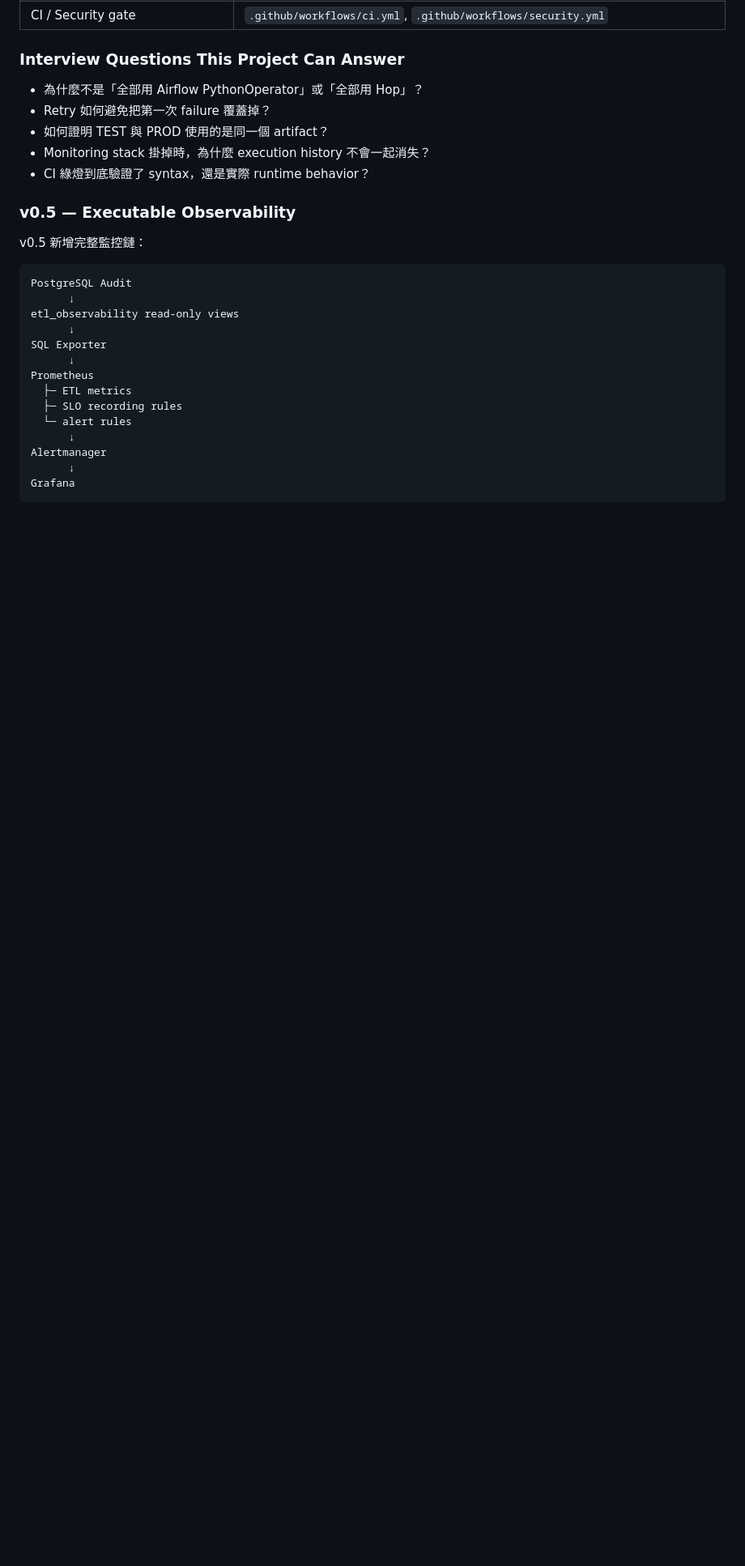
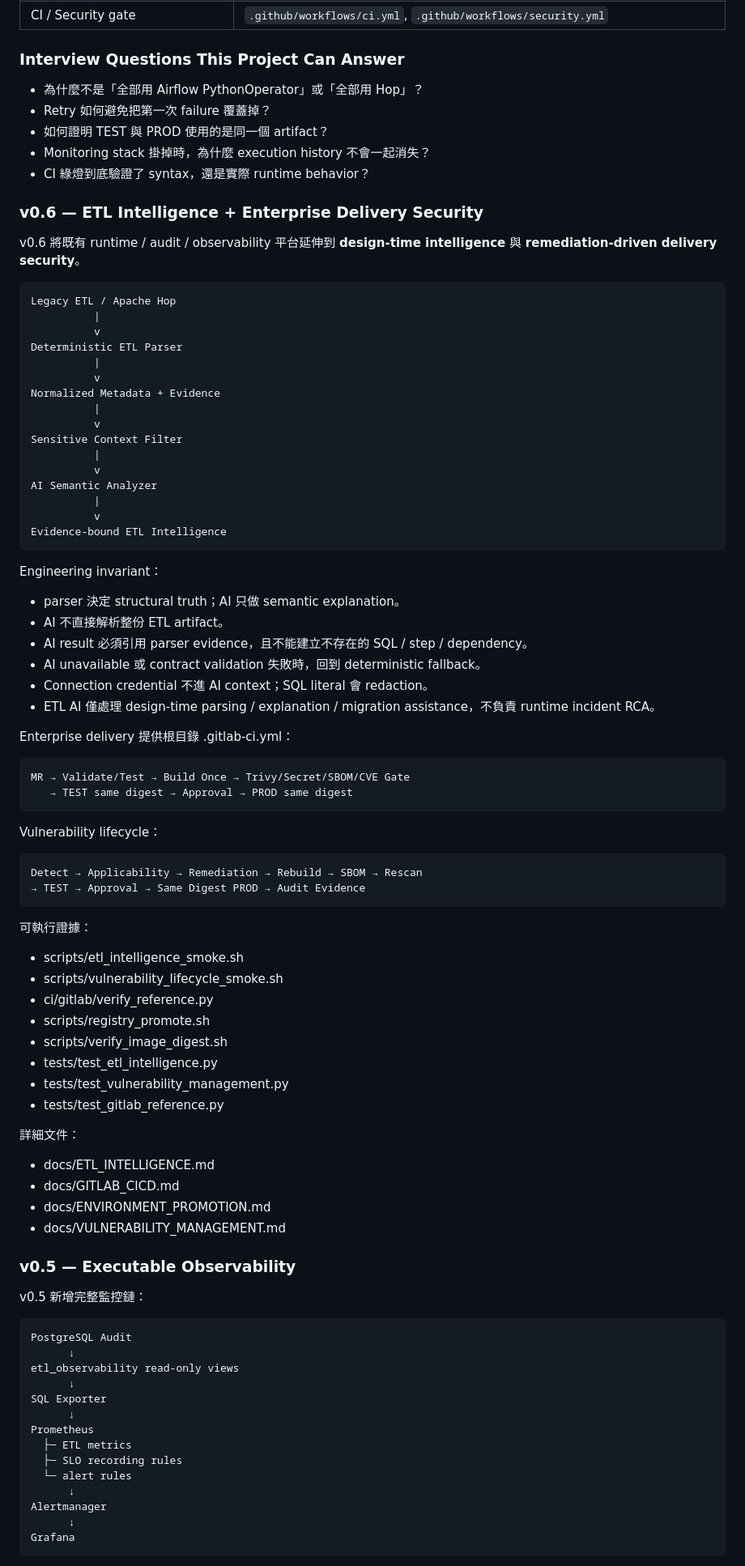
Before and after one commit to kewinall/enterprise-etl-platform, a Markdown page: README.md, the part around one of its changes. Shown at 81% size. Rendered like a GitHub page; blank space fills up the shorter version.

Commit message:
docs: expose v0.6 ETL intelligence and delivery security

```diff
--- a/README.md
+++ b/README.md
@@ -53,6 +53,70 @@
 - Monitoring stack 掛掉時，為什麼 execution history 不會一起消失？
 - CI 綠燈到底驗證了 syntax，還是實際 runtime behavior？
 
+
+### v0.6 — ETL Intelligence + Enterprise Delivery Security
+
+v0.6 將既有 runtime / audit / observability 平台延伸到 **design-time intelligence** 與 **remediation-driven delivery security**。
+
+~~~text
+Legacy ETL / Apache Hop
+          |
+          v
+Deterministic ETL Parser
+          |
+          v
+Normalized Metadata + Evidence
+          |
+          v
+Sensitive Context Filter
+          |
+          v
+AI Semantic Analyzer
+          |
+          v
+Evidence-bound ETL Intelligence
+~~~
+
+Engineering invariant：
+
+- parser 決定 structural truth；AI 只做 semantic explanation。
+- AI 不直接解析整份 ETL artifact。
+- AI result 必須引用 parser evidence，且不能建立不存在的 SQL / step / dependency。
+- AI unavailable 或 contract validation 失敗時，回到 deterministic fallback。
+- Connection credential 不進 AI context；SQL literal 會 redaction。
+- ETL AI 僅處理 design-time parsing / explanation / migration assistance，不負責 runtime incident RCA。
+
+Enterprise delivery 提供根目錄 .gitlab-ci.yml：
+
+~~~text
+MR → Validate/Test → Build Once → Trivy/Secret/SBOM/CVE Gate
+   → TEST same digest → Approval → PROD same digest
+~~~
+
+Vulnerability lifecycle：
+
+~~~text
+Detect → Applicability → Remediation → Rebuild → SBOM → Rescan
+→ TEST → Approval → Same Digest PROD → Audit Evidence
+~~~
+
+可執行證據：
+
+- scripts/etl_intelligence_smoke.sh
+- scripts/vulnerability_lifecycle_smoke.sh
+- ci/gitlab/verify_reference.py
+- scripts/registry_promote.sh
+- scripts/verify_image_digest.sh
+- tests/test_etl_intelligence.py
+- tests/test_vulnerability_management.py
+- tests/test_gitlab_reference.py
+
+詳細文件：
+
+- docs/ETL_INTELLIGENCE.md
+- docs/GITLAB_CICD.md
+- docs/ENVIRONMENT_PROMOTION.md
+- docs/VULNERABILITY_MANAGEMENT.md
 
 ### v0.5 — Executable Observability
 
```
Also changed, not shown: other parts of README.md (+12 -5 lines).
